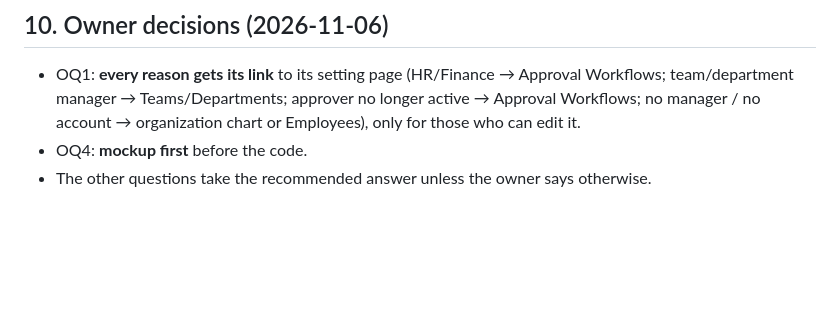
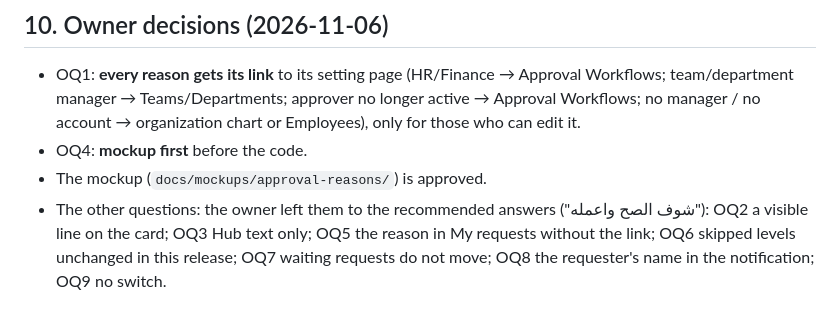
Before and after one commit to hummerint2020-maker/WFplugin, a Markdown page: docs/tasks/admin-fallback-reason.md, the part around the change. GitHub-like rendering; blank space fills up the shorter version.

```diff
--- a/docs/tasks/admin-fallback-reason.md
+++ b/docs/tasks/admin-fallback-reason.md
@@ -138,4 +138,5 @@ Checks: unit, phpstan, phpcs, modules, translations, golden.
   Teams/Departments; approver no longer active → Approval Workflows; no manager / no account → organization chart or
   Employees), only for those who can edit it.
 - OQ4: **mockup first** before the code.
-- The other questions take the recommended answer unless the owner says otherwise.
+- The mockup (`docs/mockups/approval-reasons/`) is approved.
+- The other questions: the owner left them to the recommended answers ("شوف الصح واعمله"): OQ2 a visible line on the card; OQ3 Hub text only; OQ5 the reason in My requests without the link; OQ6 skipped levels unchanged in this release; OQ7 waiting requests do not move; OQ8 the requester's name in the notification; OQ9 no switch.
```
Also changed, not shown: docs/tasks/legacy-approval-cards.md (+3 -2 lines).
